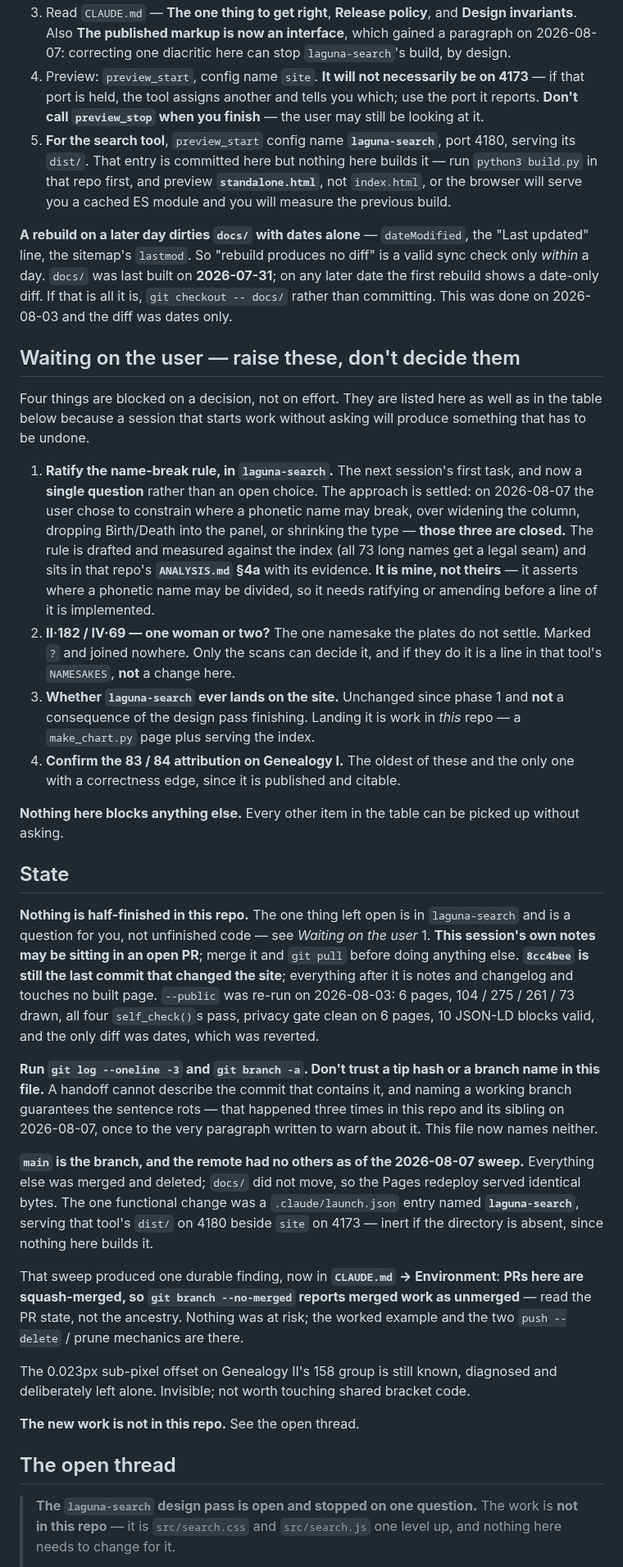
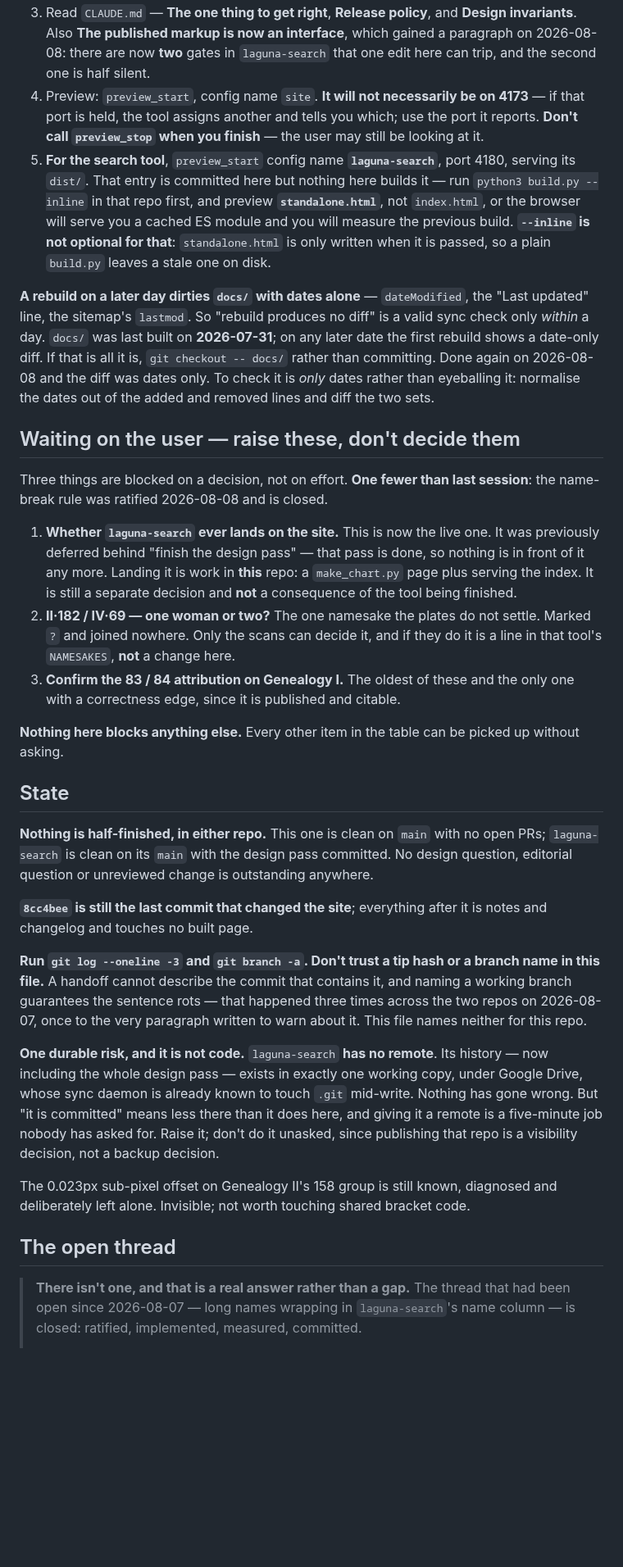
Before and after one commit to PuebloGenealogy/pueblogenealogy.github.io, a Markdown page: SESSION-NOTES.md, the part around one of its changes. Shown at 82% size. GitHub-like rendering; blank space fills up the shorter version.

```diff
--- a/SESSION-NOTES.md
+++ b/SESSION-NOTES.md
@@ -71,46 +52,43 @@ warnings over anything written here.
 3. Read `CLAUDE.md` — **The one thing to get right**, **Release policy**, and
    **Design invariants**. Also **The published markup is now an interface**,
-   which gained a paragraph on 2026-08-07: correcting one diacritic here can
-   stop `laguna-search`'s build, by design.
+   which gained a paragraph on 2026-08-08: there are now **two** gates in
+   `laguna-search` that one edit here can trip, and the second one is half
+   silent.
 4. Preview: `preview_start`, config name `site`. **It will not necessarily be on
    4173** — if that port is held, the tool assigns another and tells you which;
    use the port it reports. **Don't call `preview_stop` when you finish** — the
    user may still be looking at it.
 5. **For the search tool**, `preview_start` config name **`laguna-search`**,
    port 4180, serving its `dist/`. That entry is committed here but nothing
-   here builds it — run `python3 build.py` in that repo first, and preview
-   **`standalone.html`**, not `index.html`, or the browser will serve you a
-   cached ES module and you will measure the previous build.
+   here builds it — run `python3 build.py --inline` in that repo first, and
+   preview **`standalone.html`**, not `index.html`, or the browser will serve
+   you a cached ES module and you will measure the previous build. **`--inline`
+   is not optional for that**: `standalone.html` is only written when it is
+   passed, so a plain `build.py` leaves a stale one on disk.
 
 **A rebuild on a later day dirties `docs/` with dates alone** — `dateModified`,
 the "Last updated" line, the sitemap's `lastmod`. So "rebuild produces no diff"
 is a valid sync check only *within* a day. `docs/` was last built on
 **2026-07-31**; on any later date the first rebuild shows a date-only diff. If
-that is all it is, `git checkout -- docs/` rather than committing. This was
-done on 2026-08-03 and the diff was dates only.
+that is all it is, `git checkout -- docs/` rather than committing. Done again
+on 2026-08-08 and the diff was dates only. To check it is *only* dates rather
+than eyeballing it: normalise the dates out of the added and removed lines and
+diff the two sets.
 
 ## Waiting on the user — raise these, don't decide them
 
-Four things are blocked on a decision, not on effort. They are listed here as
-well as in the table below because a session that starts work without asking
-will produce something that has to be undone.
+Three things are blocked on a decision, not on effort. **One fewer than last
+session**: the name-break rule was ratified 2026-08-08 and is closed.
 
-1. **Ratify the name-break rule, in `laguna-search`.** The next session's first
-   task, and now a **single question** rather than an open choice. The approach
-   is settled: on 2026-08-07 the user chose to constrain where a phonetic name
-   may break, over widening the column, dropping Birth/Death into the panel, or
-   shrinking the type — **those three are closed.** The rule is drafted and
-   measured against the index (all 73 long names get a legal seam) and sits in
-   that repo's **`ANALYSIS.md` §4a** with its evidence. **It is mine, not
-   theirs** — it asserts where a phonetic name may be divided, so it needs
-   ratifying or amending before a line of it is implemented.
+1. **Whether `laguna-search` ever lands on the site.** This is now the live
+   one. It was previously deferred behind "finish the design pass" — that pass
+   is done, so nothing is in front of it any more. Landing it is work in
+   **this** repo: a `make_chart.py` page plus serving the index. It is still a
+   separate decision and **not** a consequence of the tool being finished.
 2. **II·182 / IV·69 — one woman or two?** The one namesake the plates do not
    settle. Marked `?` and joined nowhere. Only the scans can decide it, and if
    they do it is a line in that tool's `NAMESAKES`, **not** a change here.
-3. **Whether `laguna-search` ever lands on the site.** Unchanged since phase 1
-   and **not** a consequence of the design pass finishing. Landing it is work
-   in *this* repo — a `make_chart.py` page plus serving the index.
-4. **Confirm the 83 / 84 attribution on Genealogy I.** The oldest of these and
+3. **Confirm the 83 / 84 attribution on Genealogy I.** The oldest of these and
    the only one with a correctness edge, since it is published and citable.
 
 **Nothing here blocks anything else.** Every other item in the table can be
@@ -118,43 +96,36 @@ picked up without asking.
 
 ## State
 
-**Nothing is half-finished in this repo.** The one thing left open is in
-`laguna-search` and is a question for you, not unfinished code — see *Waiting
-on the user* 1. **This session's own notes may be sitting in an open PR**;
-merge it and `git pull` before doing anything else.
+**Nothing is half-finished, in either repo.** This one is clean on `main` with
+no open PRs; `laguna-search` is clean on its `main` with the design pass
+committed. No design question, editorial question or unreviewed change is
+outstanding anywhere.
+
 **`8cc4bee` is still the last commit that changed the site**; everything after
-it is notes and changelog and touches no built page. `--public` was re-run on
-2026-08-03: 6 pages, 104 / 275 / 261 / 73 drawn, all four `self_check()`s pass,
-privacy gate clean on 6 pages, 10 JSON-LD blocks valid, and the only diff was
-dates, which was reverted.
+it is notes and changelog and touches no built page.
 
 **Run `git log --oneline -3` and `git branch -a`. Don't trust a tip hash or a
 branch name in this file.** A handoff cannot describe the commit that contains
 it, and naming a working branch guarantees the sentence rots — that happened
-three times in this repo and its sibling on 2026-08-07, once to the very
-paragraph written to warn about it. This file now names neither.
+three times across the two repos on 2026-08-07, once to the very paragraph
+written to warn about it. This file names neither for this repo.
 
-**`main` is the branch, and the remote had no others as of the 2026-08-07
-sweep.** Everything else was merged and deleted;
-`docs/` did not move, so the Pages redeploy served identical bytes. The one
-functional change was a `.claude/launch.json` entry named **`laguna-search`**,
-serving that tool's `dist/` on 4180 beside `site` on 4173 — inert if the
-directory is absent, since nothing here builds it.
-
-That sweep produced one durable finding, now in **`CLAUDE.md` → Environment**:
-**PRs here are squash-merged, so `git branch --no-merged` reports merged work
-as unmerged** — read the PR state, not the ancestry. Nothing was at risk; the
-worked example and the two `push --delete` / prune mechanics are there.
+**One durable risk, and it is not code.** `laguna-search` **has no remote**.
+Its history — now including the whole design pass — exists in exactly one
+working copy, under Google Drive, whose sync daemon is already known to touch
+`.git` mid-write. Nothing has gone wrong. But "it is committed" means less
+there than it does here, and giving it a remote is a five-minute job nobody has
+asked for. Raise it; don't do it unasked, since publishing that repo is a
+visibility decision, not a backup decision.
 
 The 0.023px sub-pixel offset on Genealogy II's 158 group is still known,
 diagnosed and deliberately left alone. Invisible; not worth touching shared
 bracket code.
 
-**The new work is not in this repo.** See the open thread.
-
 ## The open thread
 
-> **The `laguna-search` design pass is open and stopped on one question.** The
-> work is **not in this repo** — it is `src/search.css` and `src/search.js` one
-> level up, and nothing here needs to change for it.
+> **There isn't one, and that is a real answer rather than a gap.** The thread
+> that had been open since 2026-08-07 — long names wrapping in
+> `laguna-search`'s name column — is closed: ratified, implemented, measured,
+> committed.
 >
```
Also changed, not shown: other parts of SESSION-NOTES.md (+94 -107 lines), CHANGELOG.md (+53 -1 lines), CLAUDE.md (+16 -0 lines).
